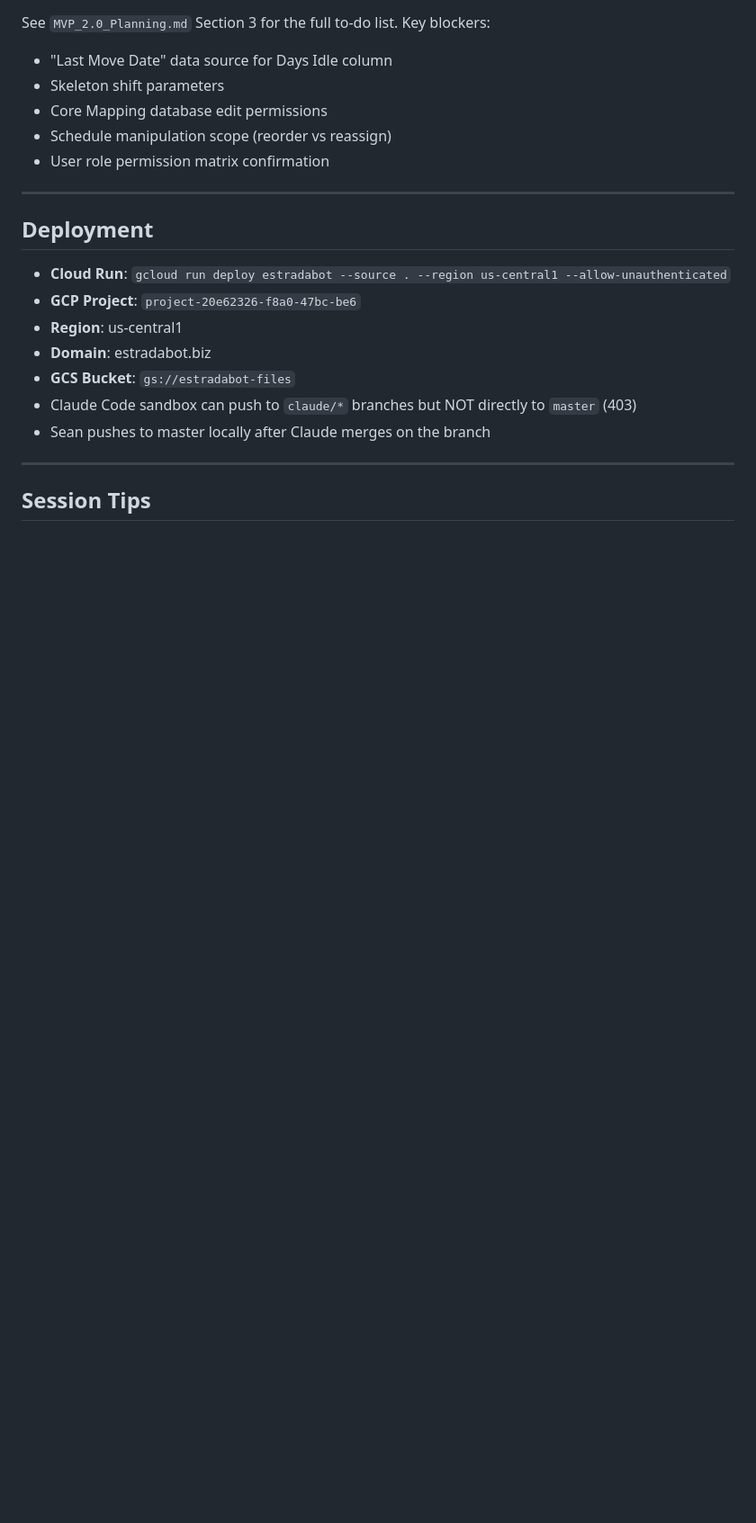
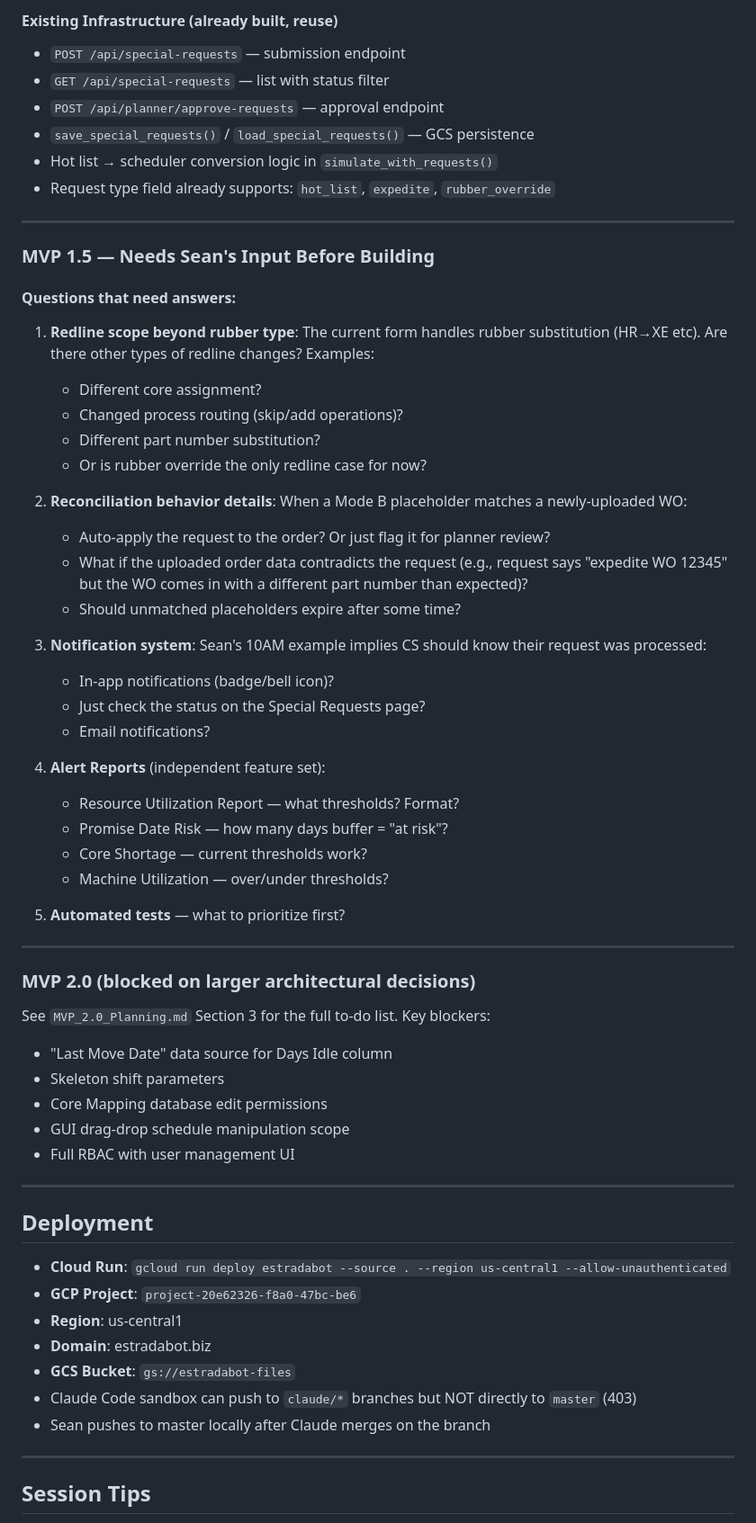
Before and after one commit to InnerLooper85/EstradaBot, a Markdown page: memory.md, the part around one of its changes. Shown at 90% size. GitHub-like rendering; blank space fills up the shorter version.

```diff
--- a/memory.md
+++ b/memory.md
@@ -179,9 +227,50 @@ See "Special Requests — Full Feature Specification" above. This is the next pr
+#### Existing Infrastructure (already built, reuse)
+- `POST /api/special-requests` — submission endpoint
+- `GET /api/special-requests` — list with status filter
+- `POST /api/planner/approve-requests` — approval endpoint
+- `save_special_requests()` / `load_special_requests()` — GCS persistence
+- Hot list → scheduler conversion logic in `simulate_with_requests()`
+- Request type field already supports: `hot_list`, `expedite`, `rubber_override`
+
+---
+
+### MVP 1.5 — Needs Sean's Input Before Building
+
+#### Questions that need answers:
+
+1. **Redline scope beyond rubber type**: The current form handles rubber substitution (HR→XE etc). Are there other types of redline changes? Examples:
+   - Different core assignment?
+   - Changed process routing (skip/add operations)?
+   - Different part number substitution?
+   - Or is rubber override the only redline case for now?
+
+2. **Reconciliation behavior details**: When a Mode B placeholder matches a newly-uploaded WO:
+   - Auto-apply the request to the order? Or just flag it for planner review?
+   - What if the uploaded order data contradicts the request (e.g., request says "expedite WO 12345" but the WO comes in with a different part number than expected)?
+   - Should unmatched placeholders expire after some time?
+
+3. **Notification system**: Sean's 10AM example implies CS should know their request was processed:
+   - In-app notifications (badge/bell icon)?
+   - Just check the status on the Special Requests page?
+   - Email notifications?
+
+4. **Alert Reports** (independent feature set):
+   - Resource Utilization Report — what thresholds? Format?
+   - Promise Date Risk — how many days buffer = "at risk"?
+   - Core Shortage — current thresholds work?
+   - Machine Utilization — over/under thresholds?
+
+5. **Automated tests** — what to prioritize first?
+
+---
+
+### MVP 2.0 (blocked on larger architectural decisions)
 See `MVP_2.0_Planning.md` Section 3 for the full to-do list. Key blockers:
 - "Last Move Date" data source for Days Idle column
 - Skeleton shift parameters
 - Core Mapping database edit permissions
-- Schedule manipulation scope (reorder vs reassign)
-- User role permission matrix confirmation
+- GUI drag-drop schedule manipulation scope
+- Full RBAC with user management UI
 
 ---
 
```
Also changed, not shown: other parts of memory.md (+60 -12 lines).
